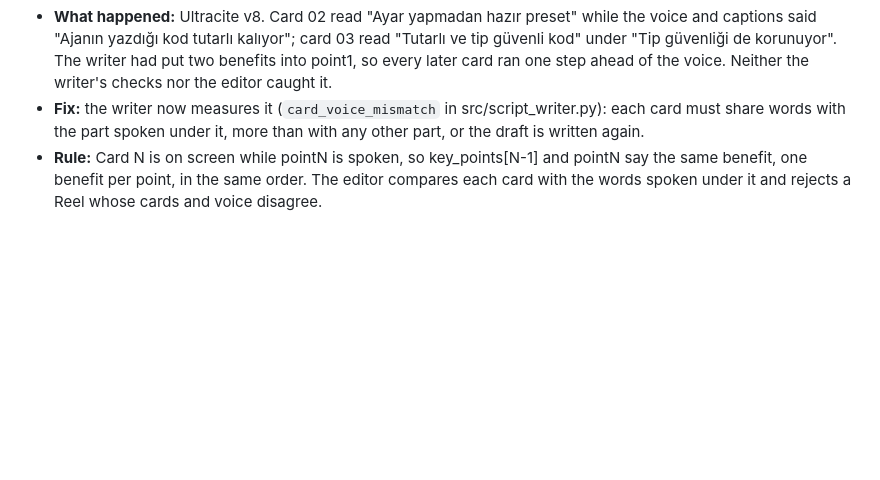
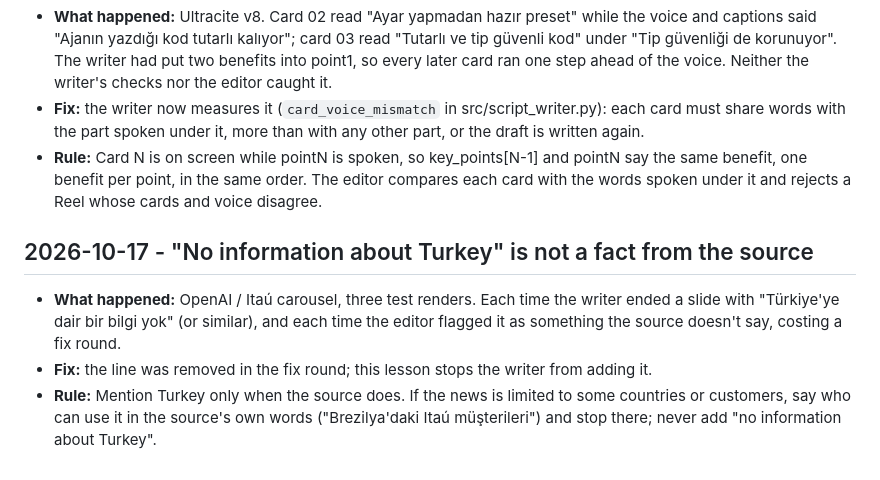
Before and after one commit to mkaya7204/kavar-studio, a Markdown page: rules/editor_lessons.md, the part around the change. GitHub-like rendering; blank space fills up the shorter version.

Commit message:
D-28: cover headline fix verified; lesson on the Turkey line
Co-Authored-By: Claude Opus 5.5 <noreply@anthropic.com>

```diff
--- a/rules/editor_lessons.md
+++ b/rules/editor_lessons.md
@@ -67,3 +67,8 @@ Add new lessons at the bottom. Never delete a lesson without the user's approval
 - **What happened:** Ultracite v8. Card 02 read "Ayar yapmadan hazır preset" while the voice and captions said "Ajanın yazdığı kod tutarlı kalıyor"; card 03 read "Tutarlı ve tip güvenli kod" under "Tip güvenliği de korunuyor". The writer had put two benefits into point1, so every later card ran one step ahead of the voice. Neither the writer's checks nor the editor caught it.
 - **Fix:** the writer now measures it (`card_voice_mismatch` in src/script_writer.py): each card must share words with the part spoken under it, more than with any other part, or the draft is written again.
 - **Rule:** Card N is on screen while pointN is spoken, so key_points[N-1] and pointN say the same benefit, one benefit per point, in the same order. The editor compares each card with the words spoken under it and rejects a Reel whose cards and voice disagree.
+
+## 2026-10-17 - "No information about Turkey" is not a fact from the source
+- **What happened:** OpenAI / Itaú carousel, three test renders. Each time the writer ended a slide with "Türkiye'ye dair bir bilgi yok" (or similar), and each time the editor flagged it as something the source doesn't say, costing a fix round.
+- **Fix:** the line was removed in the fix round; this lesson stops the writer from adding it.
+- **Rule:** Mention Turkey only when the source does. If the news is limited to some countries or customers, say who can use it in the source's own words ("Brezilya'daki Itaú müşterileri") and stop there; never add "no information about Turkey".
```
Also changed, not shown: DECISIONS.md (+1 -0 lines).
